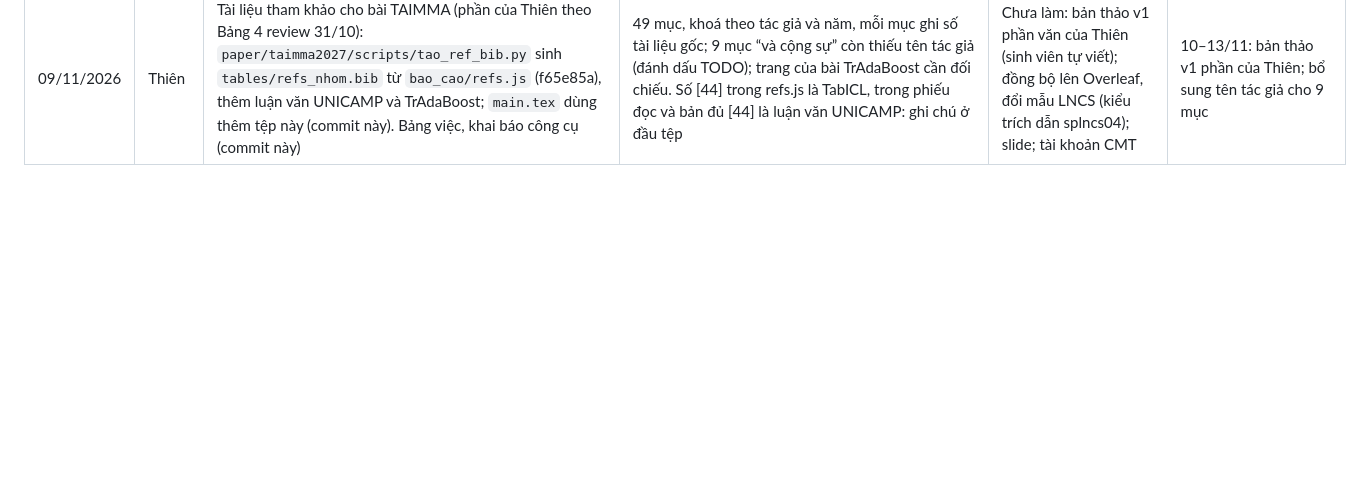
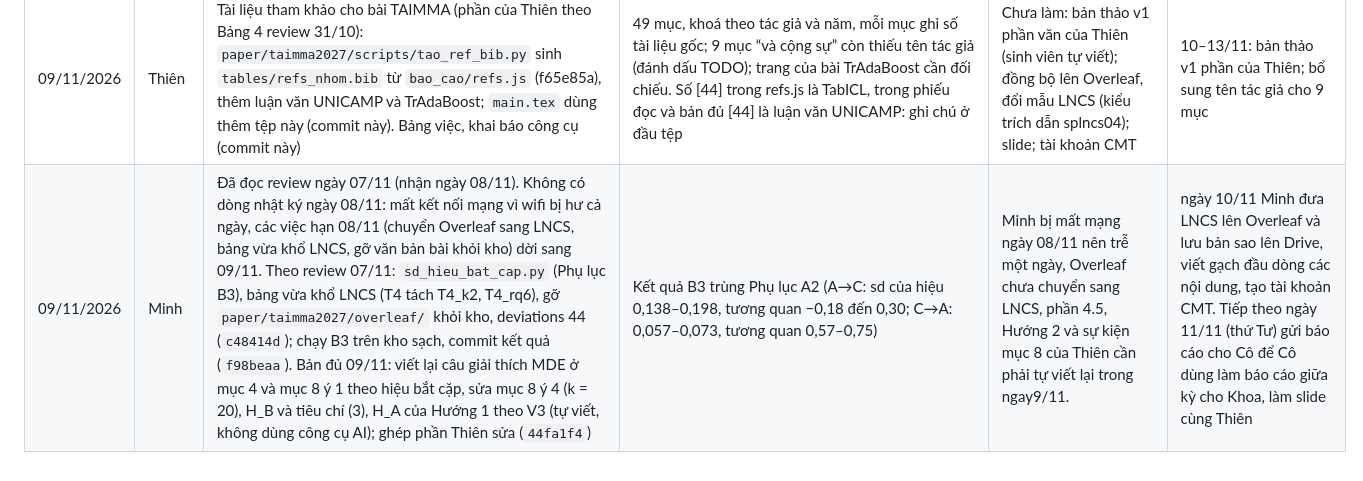
Before and after one commit to datachain-uit/CN-24540017-MinhTN-ThienPX, a Markdown page: docs/nhat_ky_ngay.md, the part around the change. Rendered like a GitHub page; blank space fills up the shorter version.

```diff
--- a/docs/nhat_ky_ngay.md
+++ b/docs/nhat_ky_ngay.md
@@ -37,3 +37,4 @@ Theo Review-2026-10-24, mục 6.5 và Phụ lục B6.
 | 07/11/2026 | Thiên | `paper/taimma2027/scripts/bang_bai_bao.py` sinh T1, T5, T5_mde, T6_c1, T6_presel (`c17796a`). Sửa câu đầu mục 6 bản đủ theo V3 review chiều 01/11: diễn giải C1 theo tỷ lệ dòng ở hai đầu (commit này). Soạn khung dàn ý tiếng Anh phần của Thiên và tài liệu ôn 4 câu tự kiểm tra (không đưa lên kho). Bảng việc, khai báo công cụ (commit này) | Số trong các bảng trùng bản đủ; dòng đầu mỗi file ghi nguồn và mã commit; chưa kiểm tra độ rộng bảng trên khổ LNCS | Chưa làm: đưa dàn ý và bảng lên Overleaf; tài khoản CMT; slide; 17/28 dòng hạn chế của Plan.xlsx. Chưa xác nhận: kênh nhận tệp `a0866dbb…`, `data/README.md` đang ghi email | 08/11: dàn ý, bảng lên Overleaf; slide; tài khoản CMT; `paper/taimma2027/` trên kho trước 22:00 |
 | 08/11/2026 | Thiên | Điền dàn ý phần của Thiên vào `paper/taimma2027/overleaf/main.tex` (Related Work; Data and Problem Setting; TrAdaBoost và phần bổ sung Cổng 0 ở Results; C1, PRESEL ở Sensitivity), mỗi ý ghi file nguồn và mã commit, thêm khung bảng T1, T5, T5_mde, T6_c1, T6_presel; phần văn để chờ bản thảo v1. Bảng việc, khai báo công cụ (commit này) | Chạy lại `bang_bai_bao.py` ở 4835e9e: các file bảng không đổi. Chưa biên dịch được LaTeX trên máy | Chưa làm: đồng bộ phần trên lên dự án Overleaf; mẫu vẫn là IEEE, TAIMMA yêu cầu LNCS (báo Minh); slide giữa kỳ; tài khoản CMT; Bảng 10.2 của bản đủ do công cụ soạn, đã ghi rõ trong bản đủ và khai báo | 09–13/11: bản thảo v1 phần của Thiên (mục 2, 3; TrAdaBoost, phần bổ sung ở mục 6; C1, PRESEL ở mục 7; tài liệu tham khảo), sinh viên tự viết; slide |
 | 09/11/2026 | Thiên | Tài liệu tham khảo cho bài TAIMMA (phần của Thiên theo Bảng 4 review 31/10): `paper/taimma2027/scripts/tao_ref_bib.py` sinh `tables/refs_nhom.bib` từ `bao_cao/refs.js` (f65e85a), thêm luận văn UNICAMP và TrAdaBoost; `main.tex` dùng thêm tệp này (commit này). Bảng việc, khai báo công cụ (commit này) | 49 mục, khoá theo tác giả và năm, mỗi mục ghi số tài liệu gốc; 9 mục “và cộng sự” còn thiếu tên tác giả (đánh dấu TODO); trang của bài TrAdaBoost cần đối chiếu. Số [44] trong refs.js là TabICL, trong phiếu đọc và bản đủ [44] là luận văn UNICAMP: ghi chú ở đầu tệp | Chưa làm: bản thảo v1 phần văn của Thiên (sinh viên tự viết); đồng bộ lên Overleaf, đổi mẫu LNCS (kiểu trích dẫn splncs04); slide; tài khoản CMT | 10–13/11: bản thảo v1 phần của Thiên; bổ sung tên tác giả cho 9 mục |
+| 09/11/2026 | Minh | Đã đọc review ngày 07/11 (nhận ngày 08/11). Không có dòng nhật ký ngày 08/11: mất kết nối mạng vì wifi bị hư cả ngày, các việc hạn 08/11 (chuyển Overleaf sang LNCS, bảng vừa khổ LNCS, gỡ văn bản bài khỏi kho) dời sang 09/11. Theo review 07/11: `sd_hieu_bat_cap.py` (Phụ lục B3), bảng vừa khổ LNCS (T4 tách T4_k2, T4_rq6), gỡ `paper/taimma2027/overleaf/` khỏi kho, deviations 44 (`c48414d`); chạy B3 trên kho sạch, commit kết quả (`f98beaa`). Bản đủ 09/11: viết lại câu giải thích MDE ở mục 4 và mục 8 ý 1 theo hiệu bắt cặp, sửa mục 8 ý 4 (k = 20), H_B và tiêu chí (3), H_A của Hướng 1 theo V3 (tự viết, không dùng công cụ AI); ghép phần Thiên sửa (`44fa1f4`) | Kết quả B3 trùng Phụ lục A2 (A→C: sd của hiệu 0,138–0,198, tương quan −0,18 đến 0,30; C→A: 0,057–0,073, tương quan 0,57–0,75) |Minh bị mất mạng ngày 08/11 nên trễ một ngày, Overleaf chưa chuyển sang LNCS, phần 4.5, Hướng 2 và sự kiện mục 8 của Thiên cần phải tự viết lại trong ngay9/11.| ngày 10/11 Minh đưa LNCS lên Overleaf và lưu bản sao lên Drive, viết gạch đầu dòng các nội dung, tạo tài khoản CMT. Tiếp theo ngày 11/11 (thứ Tư) gửi báo cáo cho Cô để Cô dùng làm báo cáo giữa kỳ cho Khoa, làm slide cùng Thiên|
```
Also changed, not shown: docs/khai_bao_cong_cu.md (+1 -0 lines), docs/viec_can_lam.md (+6 -2 lines).
